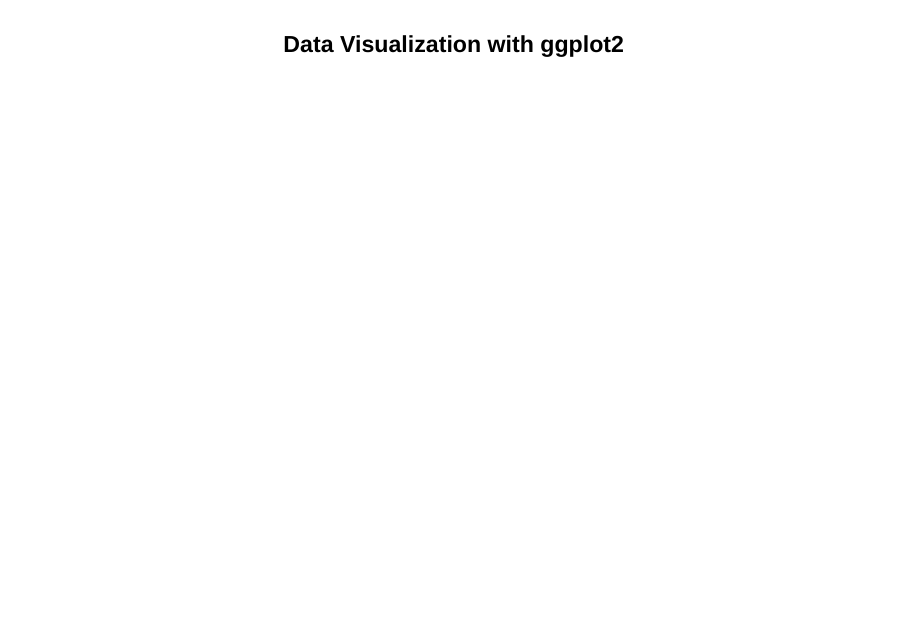
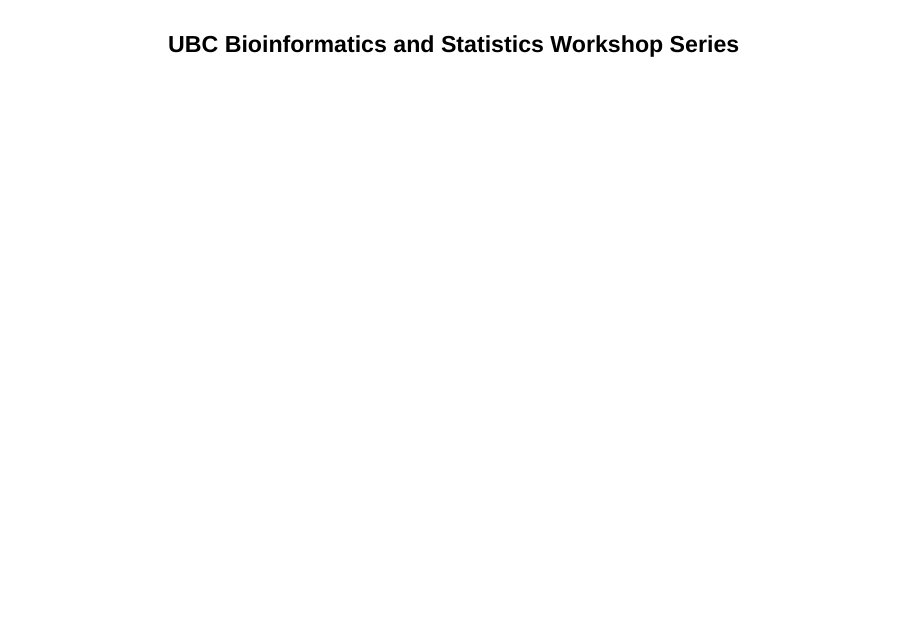
Before and after one commit to jeffstang/workshop-ggplot2, a Quarto document (index.qmd): page 1 of 35. Rendered offline with R 4.5, knitr and Pandoc in place of Quarto, with nearby package versions; drawn as Slidy slides in place of the format the file asks for.

Commit message:
Address flipped slide title with subtitle

```diff
--- a/index.qmd
+++ b/index.qmd
@@ -21,5 +21,5 @@
 ##
 
 ::: {style="text-align: center; margin-top: 30px;"}
-### Data Visualization with ggplot2
+### UBC Bioinformatics and Statistics Workshop Series
 
```
Also changed, not shown: index.html, index.qmd (2 more changed lines).
